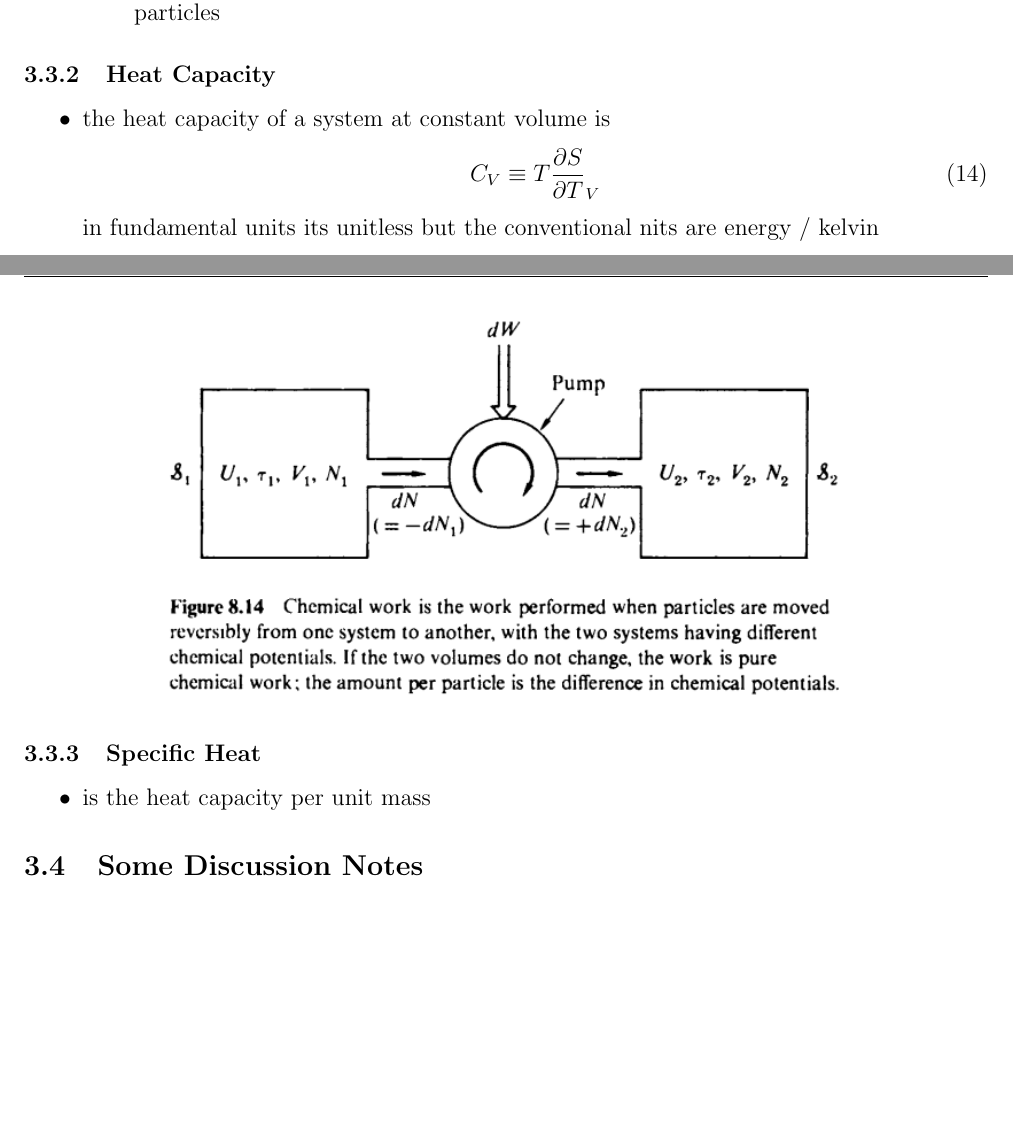
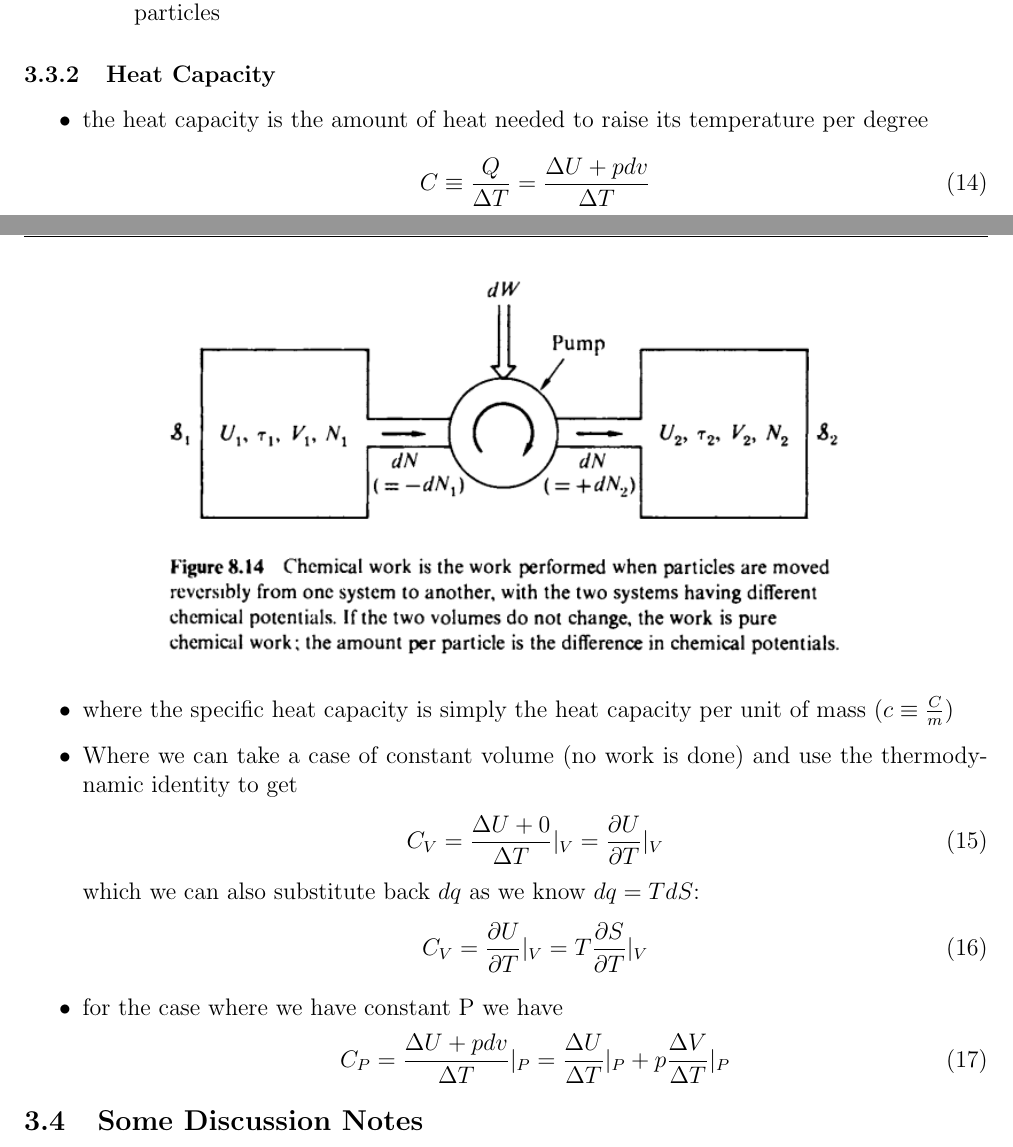
Before and after one commit to Izaiha-Martinez/UA-Stat-Mech, a LaTeX document (Qual_Review/SM.tex, which reads Qual_Review/3 - Cyclic processes.tex): two parts of pages 8 and 9 of 12 before the commit and two parts of pages 8 and 9 of 13 after it, joined at a grey line, cut so that both start at the same text, the shorter picture padded with empty space. Compiled offline with pdfLaTeX.

Commit message:
spell check

```diff
--- a/Qual_Review/3 - Cyclic processes.tex
+++ b/Qual_Review/3 - Cyclic processes.tex
@@ -176,18 +176,26 @@
 
 \subsubsection{Heat Capacity}
 \begin{itemize}
-    \item the heat capacity of a system at constant volume is
+    \item the heat capacity is the amount of heat needed to raise its temperature per degree
     \begin{align}
-        C_V \equiv T \pdv{S}{T}_V
+        C \equiv \frac{Q}{\Delta T} = \frac{\Delta U + p dv}{\Delta T}
     \end{align}
-    in fundamental units its unitless but the conventional nits are energy / kelvin
+    \item where the specific heat capacity is simply the heat capacity per unit of mass ($c \equiv \frac{C}{m}$)
+    \item Where we can take a case of constant volume (no work is done) and use the thermodynamic
+    identity to get
+    \begin{align}
+        C_V = \frac{\Delta U + 0}{\Delta T}|_V = \pdv{U}{T}|_V
+    \end{align}
+    which we can also substitute back $dq$ as we know $dq = T dS$:
+    \begin{align}
+        C_V = \pdv{U}{T}|_V = T \pdv{S}{T}|_V
+    \end{align}
+    \item for the case where we have constant P we have
+    \begin{align}
+        C_P = \frac{\Delta U + pdv}{\Delta T}|_P = \frac{\Delta U}{\Delta T}|_P + p \frac{\Delta V}{\Delta T}|_P
+    \end{align}
 \end{itemize}
 
-
-\subsubsection{Specific Heat}
-\begin{itemize}
-    \item is the heat capacity per unit mass
-\end{itemize}
 
 
 \subsection{Some Discussion Notes}
```
Also changed, not shown: Qual_Review/7 - Equation Sheet.tex (+4 -4 lines), Qual_Review/3 - Cyclic processes.tex (2 more changed lines), 1 other file.
